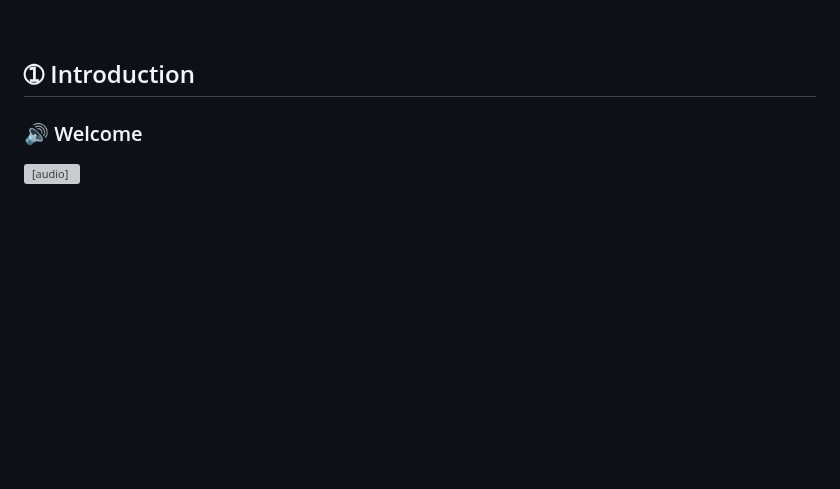
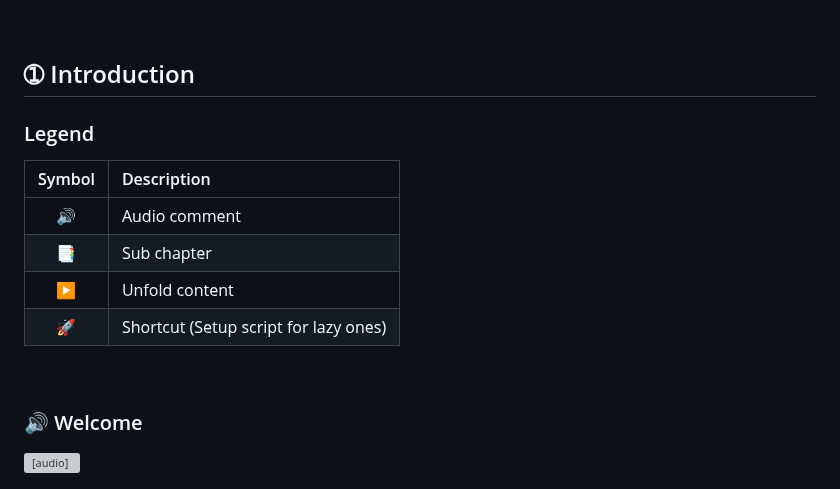
Before and after one commit to Sven-Seyfert/Au3Forums, a Markdown page: en/tutorial-webdriver.md, the part around the change. Drawn GitHub-style; blank space fills up the shorter version; grey boxes are pictures that could not be loaded.

Commit message:
Changed: Tutorial content update.

```diff
--- a/en/tutorial-webdriver.md
+++ b/en/tutorial-webdriver.md
@@ -24,6 +24,17 @@
 <br>
 
 ## ➀ Introduction
+
+### Legend
+
+| Symbol | Description                           |
+| :---:  | :---                                  |
+| 🔊     | Audio comment                         |
+| 📑     | Sub chapter                           |
+| ▶      | Unfold content                        |
+| 🚀     | Shortcut (Setup script for lazy ones) |
+
+<br>
 
 ### 🔊 Welcome
 
```
Also changed, not shown: de/tutorial-webdriver.md (+11 -0 lines).
